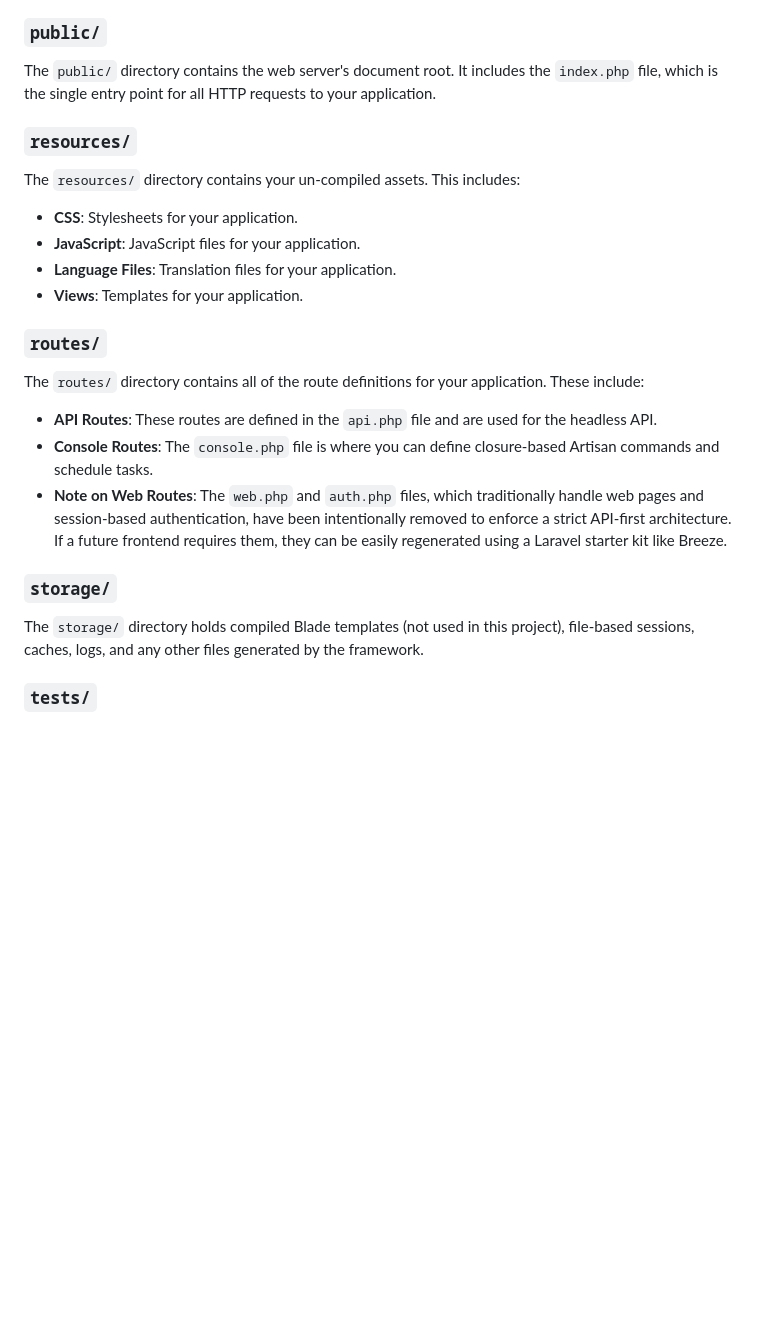
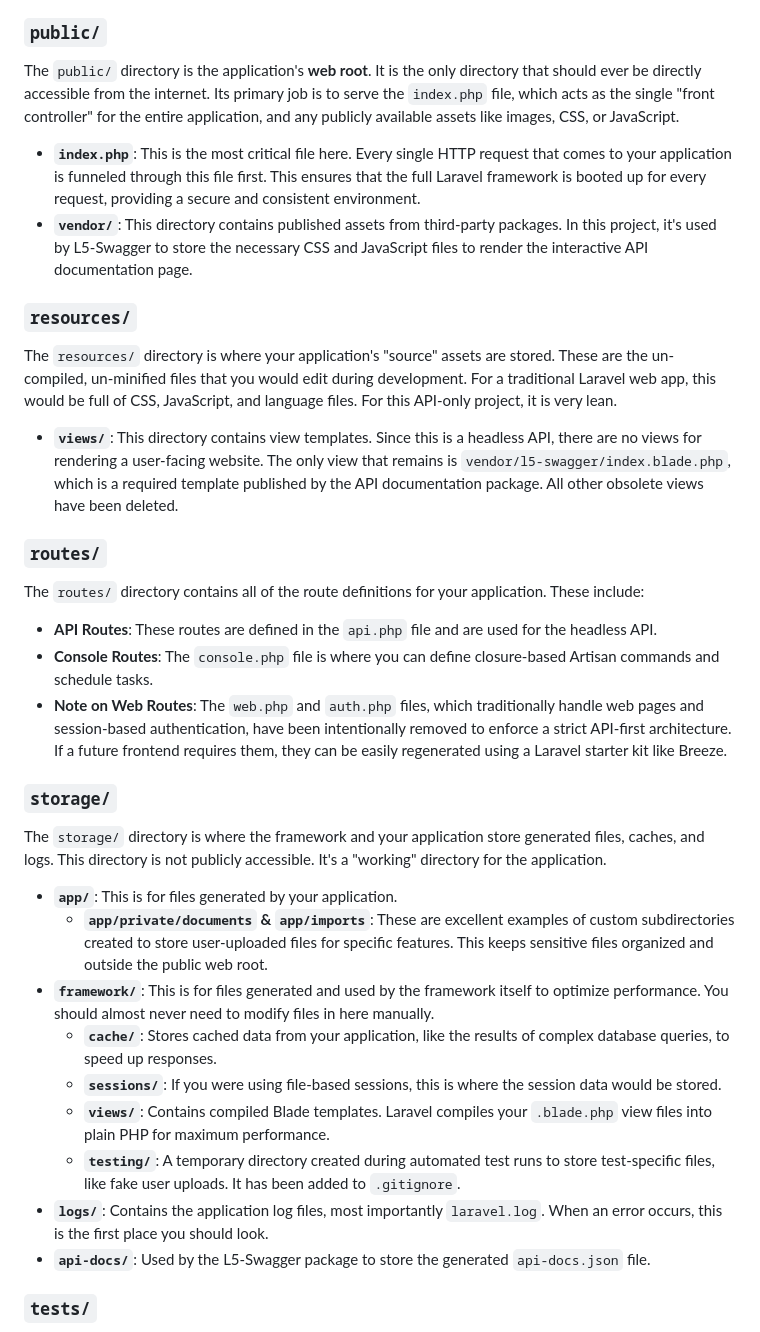
Before and after one commit to mindswim/uni-info-sys, a Markdown page: docs/00-project-overview-and-guide.md, the part around the change. Rendered like a GitHub page; blank space fills up the shorter version.

```diff
--- a/docs/00-project-overview-and-guide.md
+++ b/docs/00-project-overview-and-guide.md
@@ -93,15 +93,16 @@ This directory is organized into three key subdirectories:
 
 ### `public/`
 
-The `public/` directory contains the web server's document root. It includes the `index.php` file, which is the single entry point for all HTTP requests to your application.
+The `public/` directory is the application's **web root**. It is the only directory that should ever be directly accessible from the internet. Its primary job is to serve the `index.php` file, which acts as the single "front controller" for the entire application, and any publicly available assets like images, CSS, or JavaScript.
+
+- **`index.php`**: This is the most critical file here. Every single HTTP request that comes to your application is funneled through this file first. This ensures that the full Laravel framework is booted up for every request, providing a secure and consistent environment.
+- **`vendor/`**: This directory contains published assets from third-party packages. In this project, it's used by L5-Swagger to store the necessary CSS and JavaScript files to render the interactive API documentation page.
 
 ### `resources/`
 
-The `resources/` directory contains your un-compiled assets. This includes:
-- **CSS**: Stylesheets for your application.
-- **JavaScript**: JavaScript files for your application.
-- **Language Files**: Translation files for your application.
-- **Views**: Templates for your application.
+The `resources/` directory is where your application's "source" assets are stored. These are the un-compiled, un-minified files that you would edit during development. For a traditional Laravel web app, this would be full of CSS, JavaScript, and language files. For this API-only project, it is very lean.
+
+- **`views/`**: This directory contains view templates. Since this is a headless API, there are no views for rendering a user-facing website. The only view that remains is `vendor/l5-swagger/index.blade.php`, which is a required template published by the API documentation package. All other obsolete views have been deleted.
 
 ### `routes/`
 
@@ -112,7 +113,17 @@ The `routes/` directory contains all of the route definitions for your applicati
 
 ### `storage/`
 
-The `storage/` directory holds compiled Blade templates (not used in this project), file-based sessions, caches, logs, and any other files generated by the framework.
+The `storage/` directory is where the framework and your application store generated files, caches, and logs. This directory is not publicly accessible. It's a "working" directory for the application.
+
+- **`app/`**: This is for files generated by your application.
+    - **`app/private/documents` & `app/imports`**: These are excellent examples of custom subdirectories created to store user-uploaded files for specific features. This keeps sensitive files organized and outside the public web root.
+- **`framework/`**: This is for files generated and used by the framework itself to optimize performance. You should almost never need to modify files in here manually.
+    - **`cache/`**: Stores cached data from your application, like the results of complex database queries, to speed up responses.
+    - **`sessions/`**: If you were using file-based sessions, this is where the session data would be stored.
+    - **`views/`**: Contains compiled Blade templates. Laravel compiles your `.blade.php` view files into plain PHP for maximum performance.
+    - **`testing/`**: A temporary directory created during automated test runs to store test-specific files, like fake user uploads. It has been added to `.gitignore`.
+- **`logs/`**: Contains the application log files, most importantly `laravel.log`. When an error occurs, this is the first place you should look.
+- **`api-docs/`**: Used by the L5-Swagger package to store the generated `api-docs.json` file.
 
 ### `tests/`
 
```
Also changed, not shown: docs/01-final-directory-analysis.md (deleted, +0 -53 lines).
